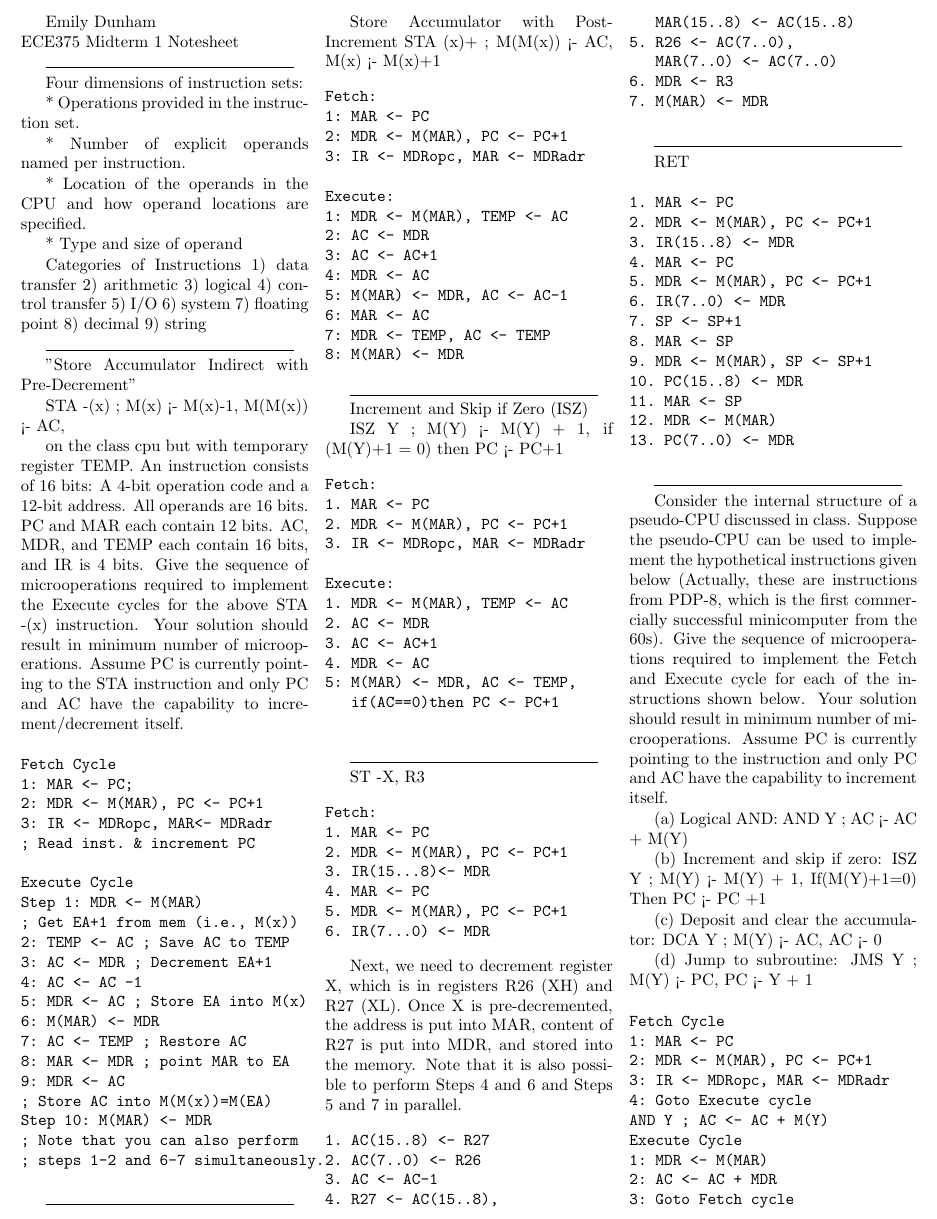
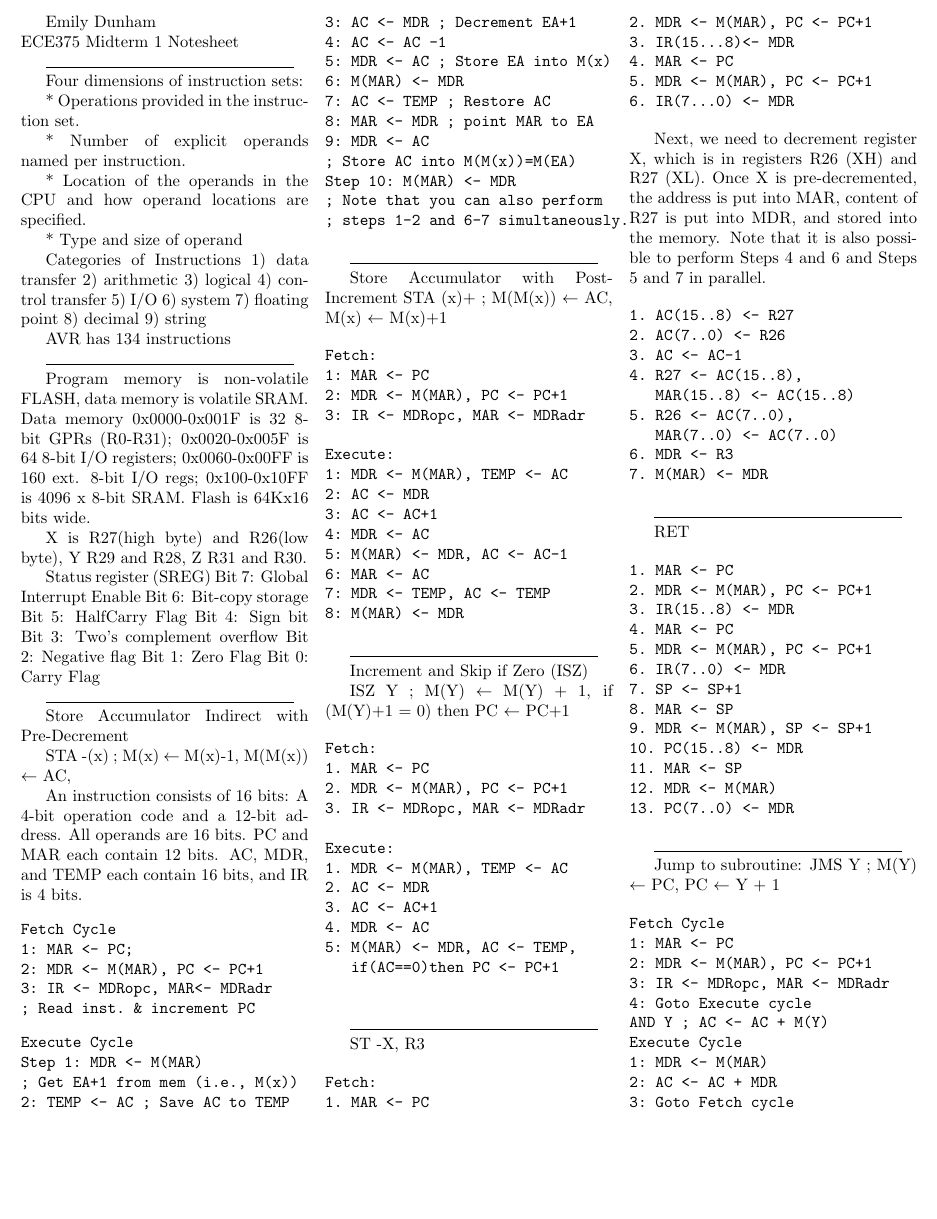
Before and after one commit to edunham/ece375-cheatsheet, a LaTeX document (notesheet.tex): part of the page, cut so that both start at the same text, the shorter picture padded with empty space. Compiled offline with pdfLaTeX.

Commit message:
more info from slides, still one page

```diff
--- a/notesheet.tex
+++ b/notesheet.tex
@@ -32,20 +32,38 @@ Four dimensions of instruction sets:
   8) decimal
   9) string
 
+AVR has 134 instructions
+
 \line(1,0){150}
 
-"Store Accumulator Indirect with Pre-Decrement"
+Program memory is non-volatile FLASH, data memory is volatile SRAM. Data
+memory 0x0000-0x001F is 32 8-bit GPRs (R0-R31); 0x0020-0x005F is 64 8-bit I/O
+registers; 0x0060-0x00FF is 160 ext. 8-bit I/O regs; 0x100-0x10FF is 4096 x
+8-bit SRAM. Flash is 64Kx16 bits wide.
 
-STA -(x) ; M(x) <- M(x)-1, M(M(x)) <- AC,
+X is R27(high byte) and R26(low byte), Y R29 and R28, Z R31 and R30.
 
-on the class cpu but with temporary register TEMP. An instruction consists of
-16 bits: A 4-bit operation code and a 12-bit address. All operands are 16
-bits. PC and MAR each contain 12 bits. AC, MDR, and TEMP each contain 16 bits,
-and IR is 4 bits. Give the sequence of microoperations required to implement
-the Execute cycles for the above STA -(x) instruction. Your solution should
-result in minimum number of microoperations. Assume PC is currently pointing
-to the STA instruction and only PC and AC have the capability to
-increment/decrement itself.
+Status register (SREG)
+Bit 7: Global Interrupt Enable
+Bit 6: Bit-copy storage
+Bit 5: HalfCarry Flag
+Bit 4: Sign bit
+Bit 3: Two's complement overflow
+Bit 2: Negative flag
+Bit 1: Zero Flag
+Bit 0: Carry Flag
+
+
+\line(1,0){150}
+
+Store Accumulator Indirect with Pre-Decrement
+
+STA -(x) ; M(x) $\leftarrow$ M(x)-1, M(M(x)) $\leftarrow$ AC,
+
+An instruction consists of 16 bits: A 4-bit operation code and a 12-bit
+address. All operands are 16 bits. PC and MAR each contain 12 bits. AC, MDR,
+and TEMP each contain 16 bits, and IR is 4 bits.
+
 
 \begin{verbatim}
 Fetch Cycle
@@ -77,7 +95,7 @@ Step 10: M(MAR) <- MDR
 \line(1,0){150}
 
 Store Accumulator with Post-Increment
-STA (x)+ ; M(M(x)) <- AC, M(x) <- M(x)+1
+STA (x)+ ; M(M(x)) $\leftarrow$ AC, M(x) $\leftarrow$ M(x)+1
 
 \begin{verbatim}
 Fetch:
@@ -100,7 +118,7 @@ Execute:
 
 Increment and Skip if Zero (ISZ)
 
-ISZ Y ; M(Y) <- M(Y) + 1, if (M(Y)+1 = 0) then PC <- PC+1
+ISZ Y ; M(Y) $\leftarrow$ M(Y) + 1, if (M(Y)+1 = 0) then PC $\leftarrow$ PC+1
 
 \begin{verbatim}
 Fetch:
@@ -171,24 +189,7 @@ RET
 
 \line(1,0){150}
 
-Consider the internal structure of a pseudo-CPU discussed in class. Suppose
-the pseudo-CPU can be used to implement the hypothetical instructions given
-below (Actually, these are instructions from PDP-8, which is the first
-commercially successful minicomputer from the 60s). Give the sequence of
-microoperations required to implement the Fetch and Execute cycle for each of
-the instructions shown below. Your solution should result in minimum number of
-microoperations. Assume PC is currently pointing to the instruction and only
-PC and AC have the capability to increment itself.
-
-(a) Logical AND: AND Y ; AC <- AC + M(Y)
-
-(b) Increment and skip if zero:
-ISZ Y ; M(Y) <- M(Y) + 1, If(M(Y)+1=0) Then PC <- PC +1
-
-(c) Deposit and clear the accumulator: DCA
-Y ; M(Y) <- AC, AC <- 0
-
-(d) Jump to subroutine: JMS Y ; M(Y) <- PC, PC <- Y + 1
+Jump to subroutine: JMS Y ; M(Y) $\leftarrow$ PC, PC $\leftarrow$ Y + 1
 
 \begin{verbatim}
 Fetch Cycle
```
